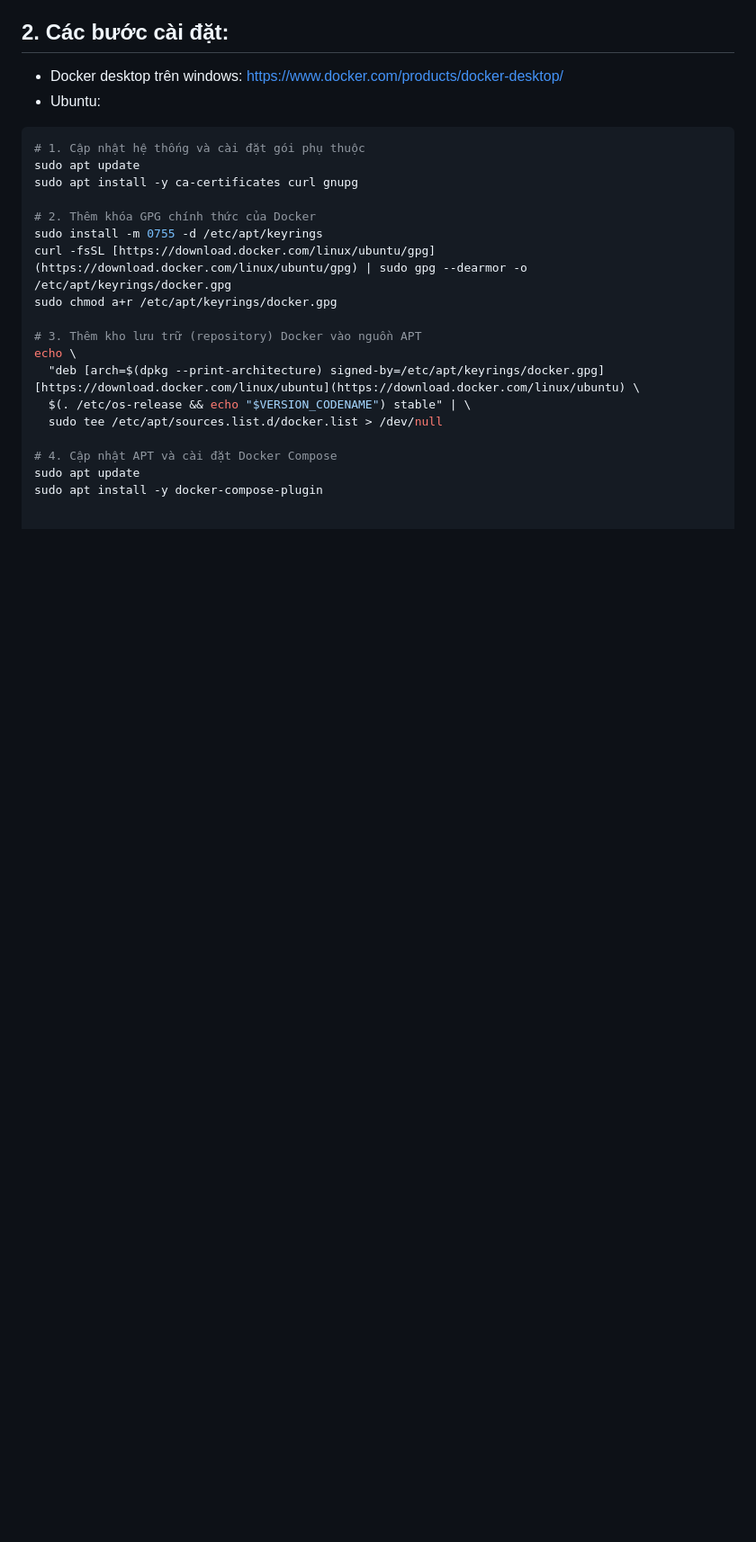
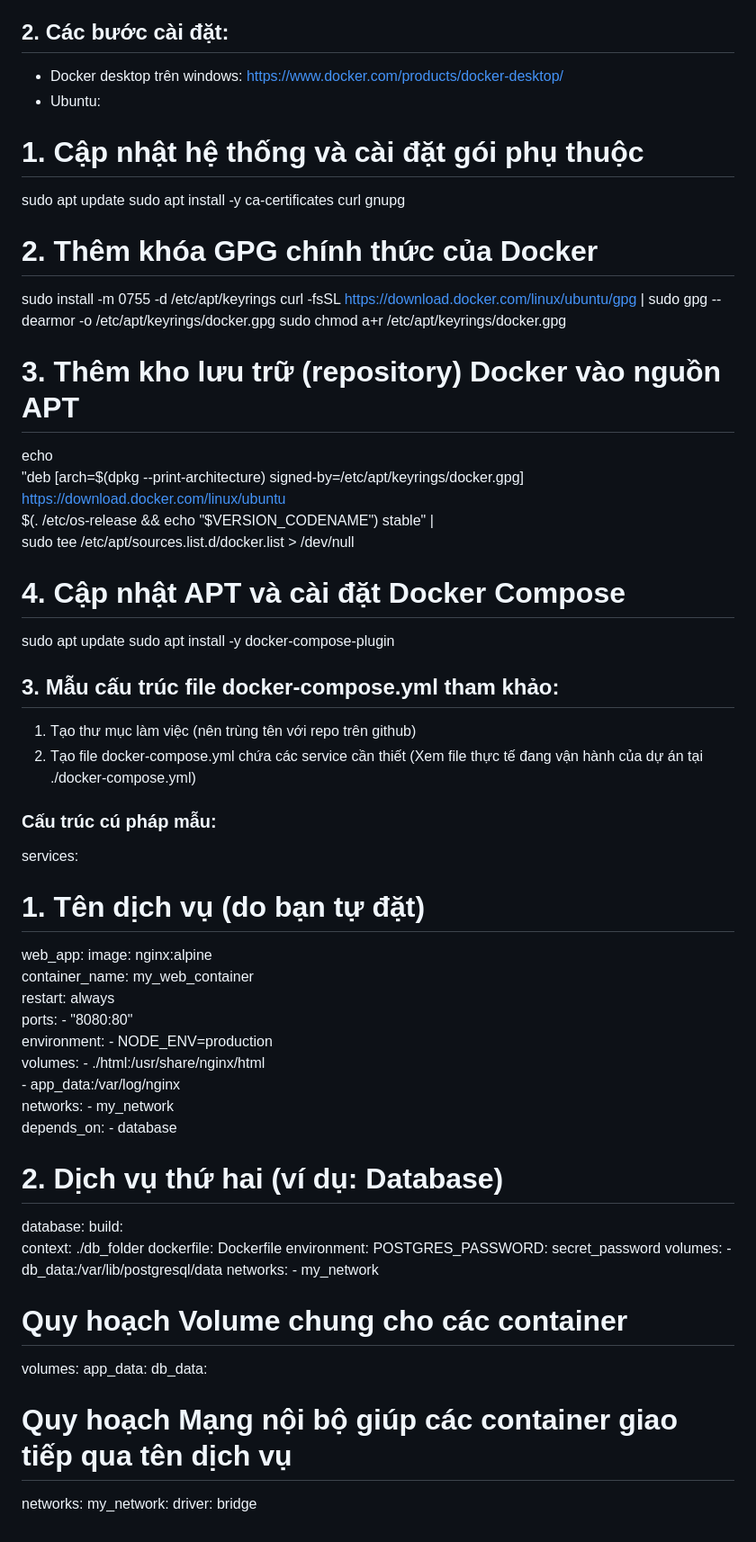
Before and after one commit to k235480106043-a11y/bai_tap_tong_hop, a Markdown page: README.md, the part around the change. Shown at 90% size. Drawn GitHub-style; blank space fills up the shorter version.

Commit message:
Update complete README file

````diff
--- a/README.md
+++ b/README.md
@@ -41,22 +41,68 @@ Logic cho web đơn giản này làm ngay trên lớp cho 59kmt (Thực hiện b
 ## 2. Các bước cài đặt:
   - Docker desktop trên windows: https://www.docker.com/products/docker-desktop/
   - Ubuntu:
-```bash
+
 # 1. Cập nhật hệ thống và cài đặt gói phụ thuộc
 sudo apt update
 sudo apt install -y ca-certificates curl gnupg
 
 # 2. Thêm khóa GPG chính thức của Docker
 sudo install -m 0755 -d /etc/apt/keyrings
-curl -fsSL [https://download.docker.com/linux/ubuntu/gpg](https://download.docker.com/linux/ubuntu/gpg) | sudo gpg --dearmor -o /etc/apt/keyrings/docker.gpg
+curl -fsSL https://download.docker.com/linux/ubuntu/gpg | sudo gpg --dearmor -o /etc/apt/keyrings/docker.gpg
 sudo chmod a+r /etc/apt/keyrings/docker.gpg
 
 # 3. Thêm kho lưu trữ (repository) Docker vào nguồn APT
 echo \
-  "deb [arch=$(dpkg --print-architecture) signed-by=/etc/apt/keyrings/docker.gpg] [https://download.docker.com/linux/ubuntu](https://download.docker.com/linux/ubuntu) \
+  "deb [arch=$(dpkg --print-architecture) signed-by=/etc/apt/keyrings/docker.gpg] https://download.docker.com/linux/ubuntu \
   $(. /etc/os-release && echo "$VERSION_CODENAME") stable" | \
   sudo tee /etc/apt/sources.list.d/docker.list > /dev/null
 
 # 4. Cập nhật APT và cài đặt Docker Compose
 sudo apt update
 sudo apt install -y docker-compose-plugin
+
+
+## 3. Mẫu cấu trúc file docker-compose.yml tham khảo:
+1. Tạo thư mục làm việc (nên trùng tên với repo trên github)
+2. Tạo file docker-compose.yml chứa các service cần thiết (Xem file thực tế đang vận hành của dự án tại ./docker-compose.yml)
+
+### Cấu trúc cú pháp mẫu:
+services:
+  # 1. Tên dịch vụ (do bạn tự đặt)
+  web_app:
+    image: nginx:alpine
+    container_name: my_web_container
+    restart: always
+    ports:
+      - "8080:80"
+    environment:
+      - NODE_ENV=production
+    volumes:
+      - ./html:/usr/share/nginx/html
+      - app_data:/var/log/nginx
+    networks:
+      - my_network
+    depends_on:
+      - database
+
+  # 2. Dịch vụ thứ hai (ví dụ: Database)
+  database:
+    build:
+      context: ./db_folder
+      dockerfile: Dockerfile
+    environment:
+      POSTGRES_PASSWORD: secret_password
+    volumes:
+      - db_data:/var/lib/postgresql/data
+    networks:
+      - my_network
+
+# Quy hoạch Volume chung cho các container
+volumes:
+  app_data:
+  db_data:
+
+# Quy hoạch Mạng nội bộ giúp các container giao tiếp qua tên dịch vụ
+networks:
+  my_network:
+    driver: bridge
````
